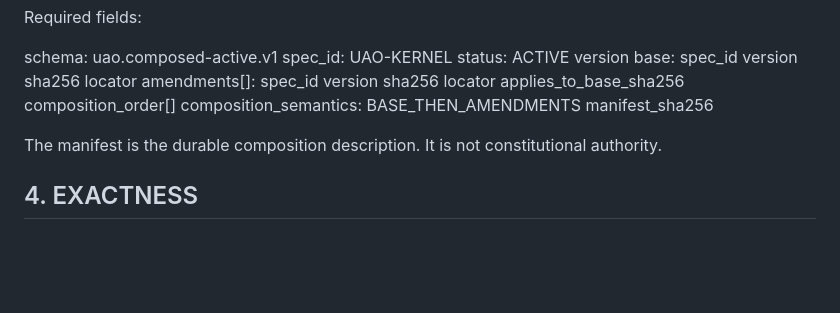
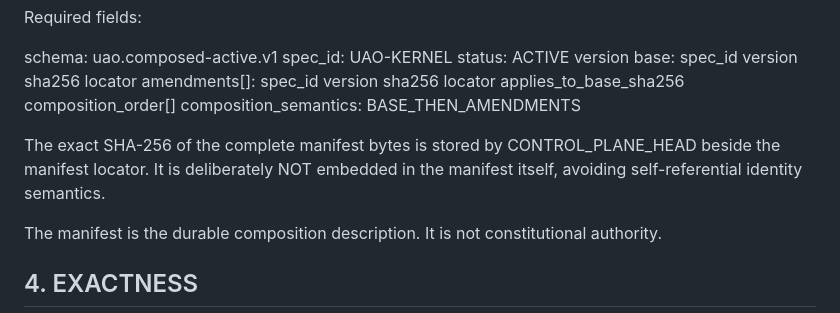
Before and after one commit to stefm78/human-control-plane, a Markdown page: governance/candidates/UAO_COMPOSED_ACTIVE_RESOLUTION_1.0_CANDIDATE.md, the part around the change. Drawn GitHub-style; blank space fills up the shorter version.

Commit message:
governance: repair composed UAO candidate hash semantics

```diff
--- a/governance/candidates/UAO_COMPOSED_ACTIVE_RESOLUTION_1.0_CANDIDATE.md
+++ b/governance/candidates/UAO_COMPOSED_ACTIVE_RESOLUTION_1.0_CANDIDATE.md
@@ -46,7 +46,8 @@ amendments[]:
   applies_to_base_sha256
 composition_order[]
 composition_semantics: BASE_THEN_AMENDMENTS
-manifest_sha256
+
+The exact SHA-256 of the complete manifest bytes is stored by CONTROL_PLANE_HEAD beside the manifest locator. It is deliberately NOT embedded in the manifest itself, avoiding self-referential identity semantics.
 
 The manifest is the durable composition description. It is not constitutional authority.
 
```
